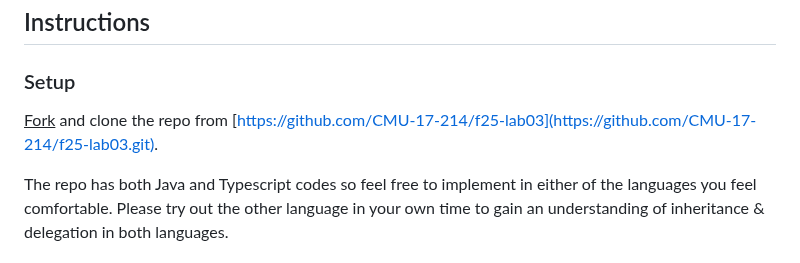
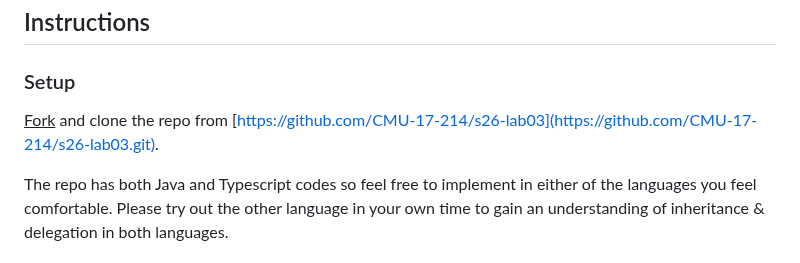
Before and after one commit to CMU-17-214/s2026, a Markdown page: previous_labs/lab03.md, the part around the change. Drawn GitHub-style.

Commit message:
Update lab3 repo link

```diff
--- a/previous_labs/lab03.md
+++ b/previous_labs/lab03.md
@@ -13,7 +13,7 @@
 ## Instructions
 
 ### Setup
-<u>Fork</u> and clone the repo from [https://github.com/CMU-17-214/f25-lab03](https://github.com/CMU-17-214/f25-lab03.git).
+<u>Fork</u> and clone the repo from [https://github.com/CMU-17-214/s26-lab03](https://github.com/CMU-17-214/s26-lab03.git).
 
 The repo has both Java and Typescript codes so feel free to implement in either of the languages you feel comfortable. Please try out the other language in your own time to gain an understanding of inheritance & delegation in both languages.
 
```
